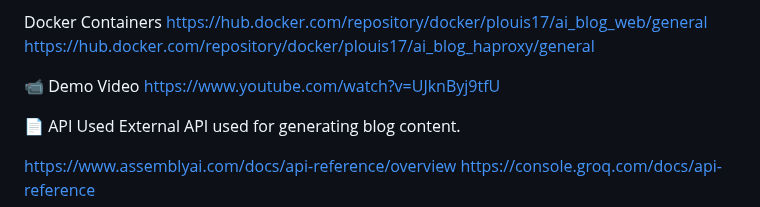
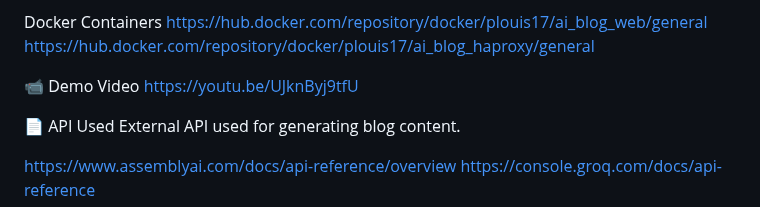
Before and after one commit to p-louis17/ai_blog_app, a Markdown page: README.md, the part around the change. GitHub-like rendering.

```diff
--- a/README.md
+++ b/README.md
@@ -220,7 +220,7 @@ https://hub.docker.com/repository/docker/plouis17/ai_blog_web/general
 https://hub.docker.com/repository/docker/plouis17/ai_blog_haproxy/general
 
 📹 Demo Video
-https://www.youtube.com/watch?v=UJknByj9tfU
+https://youtu.be/UJknByj9tfU
 
 📄 API Used
 External API used for generating blog content.
```
